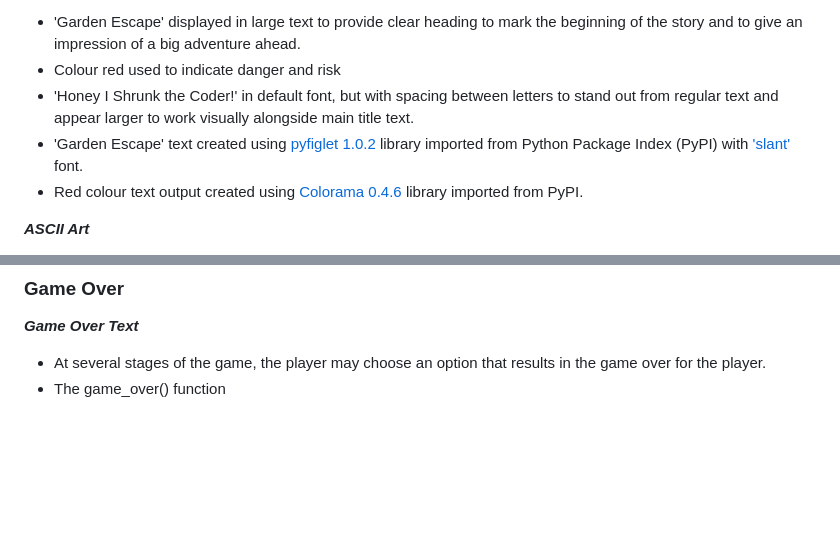
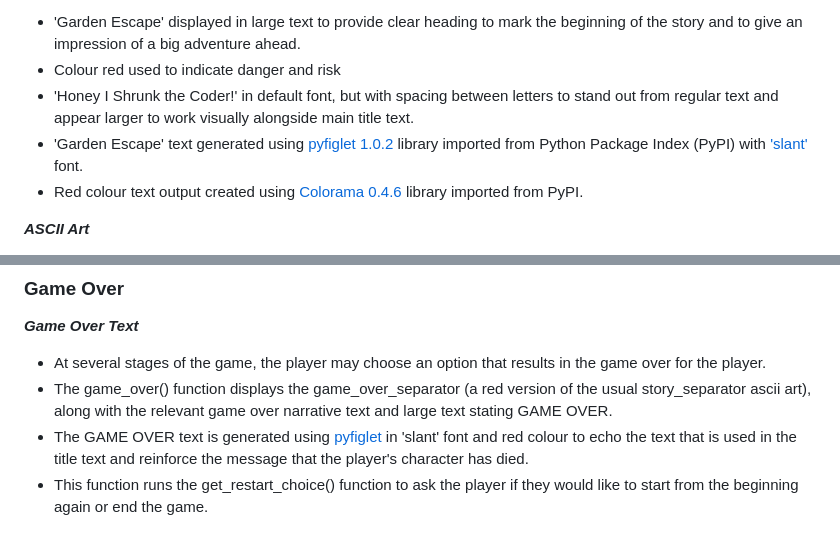
Before and after one commit to sophie-thomson/garden-escape, a Markdown page: README.md, 2 parts joined by grey strips. Drawn GitHub-style; blank space fills up the shorter version.

```diff
--- a/README.md
+++ b/README.md
@@ -27,7 +27,7 @@ If you get stuck or wish to run through the story to reach the end to test the f
 - 'Garden Escape' displayed in large text to provide clear heading to mark the beginning of the story and to give an impression of a big adventure ahead.
 - Colour red used to indicate danger and risk
 - 'Honey I Shrunk the Coder!' in default font, but with spacing between letters to stand out from regular text and appear larger to work visually alongside main title text.
-- 'Garden Escape' text created using [pyfiglet 1.0.2](https://pypi.org/project/pyfiglet/) library imported from Python Package Index (PyPI) with ['slant'](http://www.figlet.org/examples.html) font.
+- 'Garden Escape' text generated using [pyfiglet 1.0.2](https://pypi.org/project/pyfiglet/) library imported from Python Package Index (PyPI) with ['slant'](http://www.figlet.org/examples.html) font.
 - Red colour text output created using [Colorama 0.4.6](https://pypi.org/project/colorama/) library imported from PyPI.
 
 ***ASCII Art***
@@ -165,7 +165,9 @@ If you get stuck or wish to run through the story to reach the end to test the f
 ***Game Over Text***
 
 - At several stages of the game, the player may choose an option that results in the game over for the player.
-- The game_over() function
+- The game_over() function displays the game_over_separator (a red version of the usual story_separator ascii art), along with the relevant game over narrative text and large text stating GAME OVER.
+- The GAME OVER text is generated using [pyfiglet](https://pypi.org/project/pyfiglet/) in 'slant' font and red colour to echo the text that is used in the title text and reinforce the message that the player's character has died.
+- This function runs the get_restart_choice() function to ask the player if they would like to start from the beginning again or end the game.
 
 ![Screenshot of Game Over Screen](docs/readme-images/game-over-rake.png)
 
```
Also changed, not shown: other parts of README.md (+11 -10 lines), docs/readme-images/congratulations.png (added), docs/readme-images/end-credits.png (added), docs/readme-images/restart-choice-errors.png (added), 1 other file.
